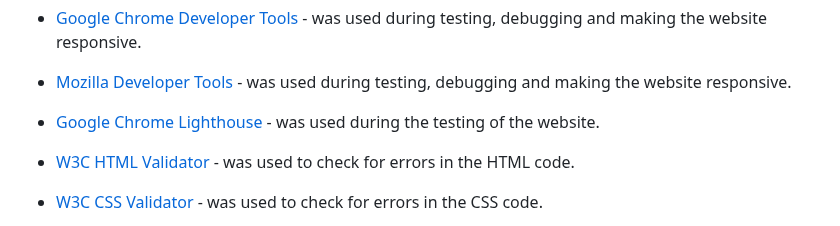
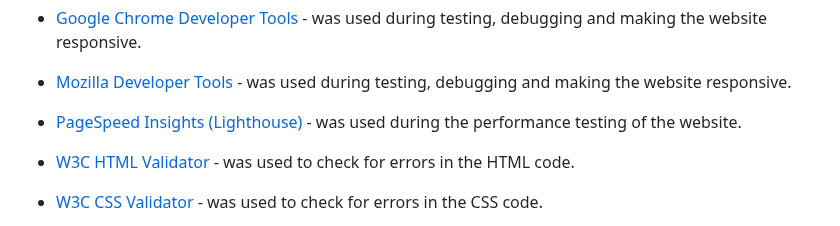
Before and after one commit to vadimsj/redland-renovations, a Markdown page: README.md, the part around the change. Rendered like a GitHub page.

```diff
--- a/README.md
+++ b/README.md
@@ -280,7 +280,7 @@ Testing results can be found in [testing.md](./testing.md).
 
 - [Mozilla Developer Tools](https://firefox-source-docs.mozilla.org/devtools-user/) - was used during testing, debugging and making the website responsive.
 
-- [Google Chrome Lighthouse](https://developer.chrome.com/docs/lighthouse/overview/) - was used during the testing of the website.
+- [PageSpeed Insights (Lighthouse)](https://pagespeed.web.dev/) - was used during the performance testing of the website.
 
 - [W3C HTML Validator](https://validator.w3.org/) - was used to check for errors in the HTML code.
 
```
Also changed, not shown: testing.md (+8 -6 lines).
